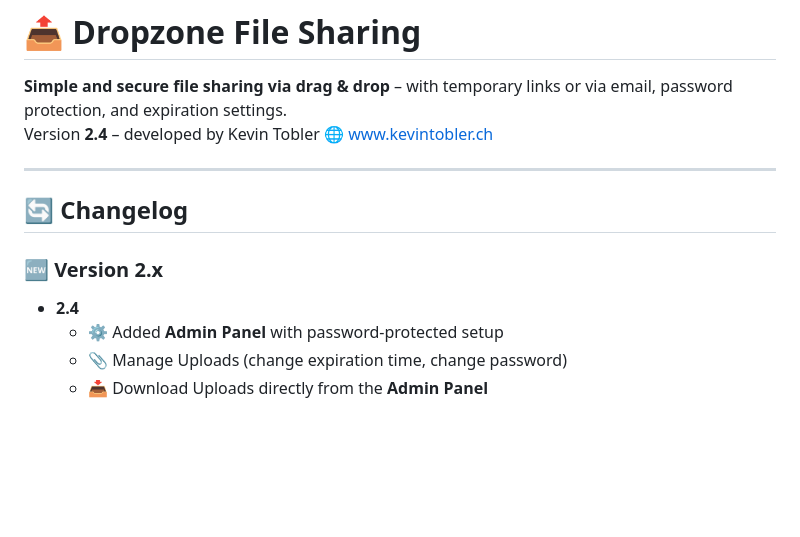
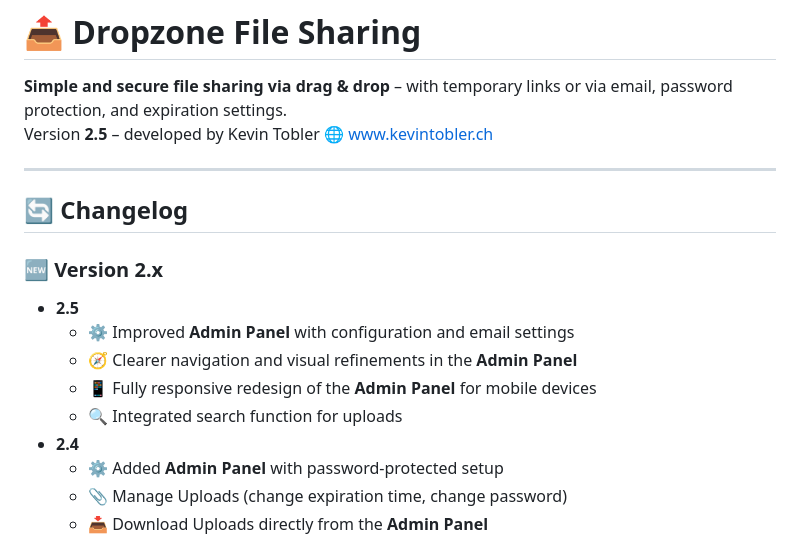
Before and after one commit to KeepCoolCH/DropzoneFileSharing, a Markdown page: README.md, the part around one of its changes. Drawn GitHub-style; blank space fills up the shorter version.

```diff
--- a/README.md
+++ b/README.md
@@ -1,13 +1,18 @@
 # 📤 Dropzone File Sharing
 
 **Simple and secure file sharing via drag & drop** – with temporary links or via email, password protection, and expiration settings.
-Version **2.4** – developed by Kevin Tobler 🌐 [www.kevintobler.ch](https://www.kevintobler.ch)
+Version **2.5** – developed by Kevin Tobler 🌐 [www.kevintobler.ch](https://www.kevintobler.ch)
 
 ---
 
 ## 🔄 Changelog
 
 ### 🆕 Version 2.x
+- **2.5**
+  - ⚙️ Improved **Admin Panel** with configuration and email settings
+  - 🧭 Clearer navigation and visual refinements in the **Admin Panel**
+  - 📱 Fully responsive redesign of the **Admin Panel** for mobile devices
+  - 🔍 Integrated search function for uploads
 - **2.4**
   - ⚙️ Added **Admin Panel** with password-protected setup
   - 📎 Manage Uploads (change expiration time, change password)
```
Also changed, not shown: other parts of README.md (+16 -17 lines).
